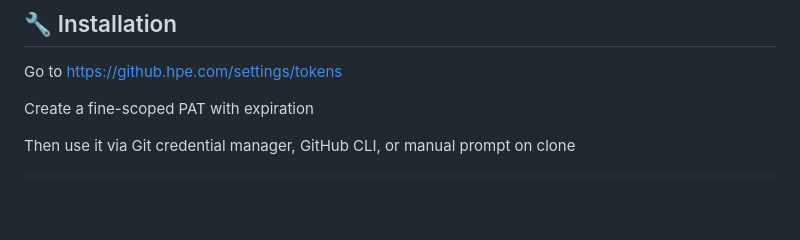
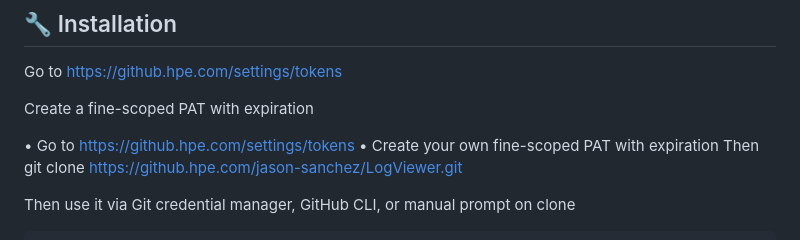
Before and after one commit to jasonhpe/LogViewer, a Markdown page: logviewer/README.md, the part around the change. GitHub-like rendering; blank space fills up the shorter version.

```diff
--- a/logviewer/README.md
+++ b/logviewer/README.md
@@ -41,6 +41,10 @@
 Go to https://github.hpe.com/settings/tokens
 
 Create a fine-scoped PAT with expiration
+
+•	Go to https://github.hpe.com/settings/tokens
+•	Create your own fine-scoped PAT with expiration
+              Then   git clone https://github.hpe.com/jason-sanchez/LogViewer.git
 
 Then use it via Git credential manager, GitHub CLI, or manual prompt on clone
 
```
